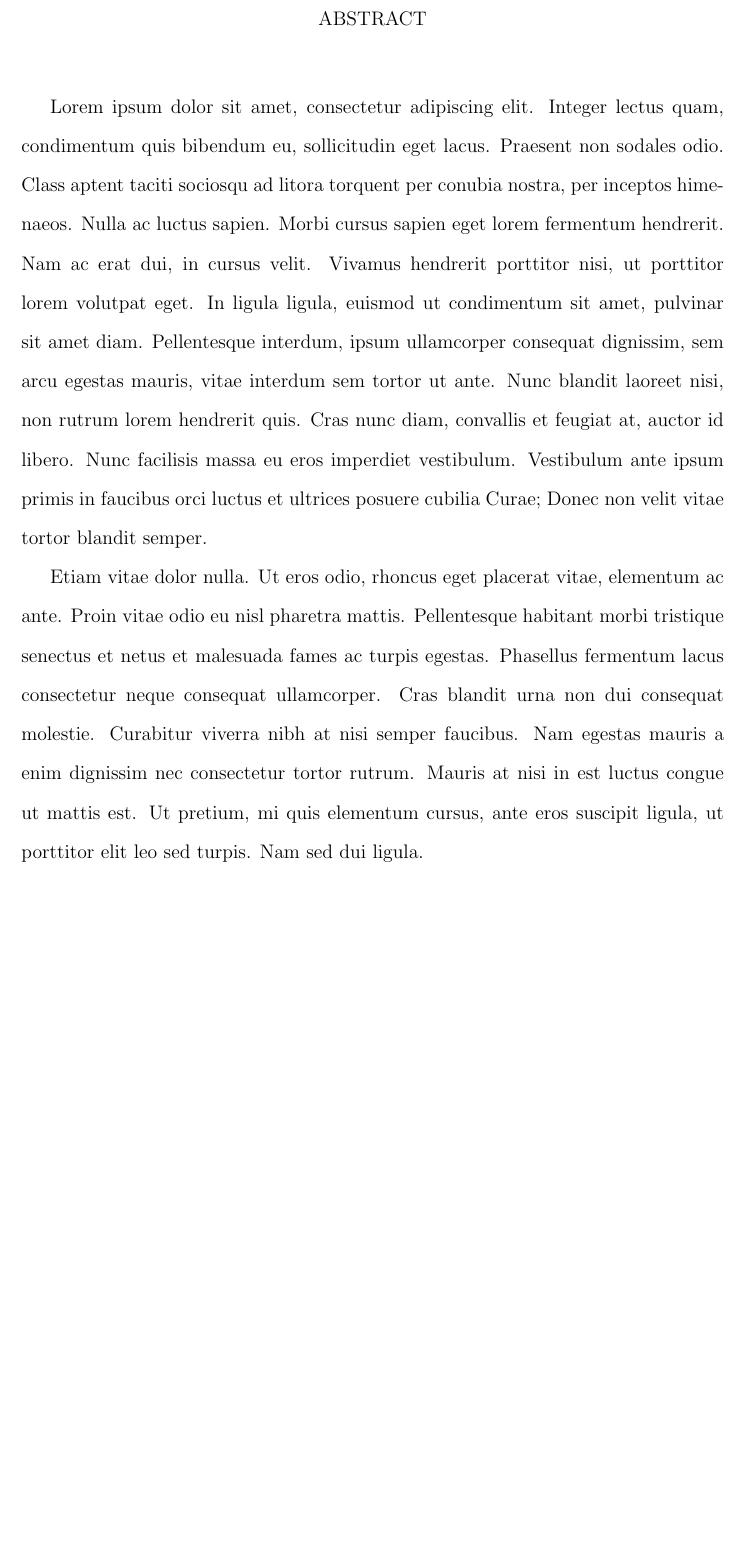
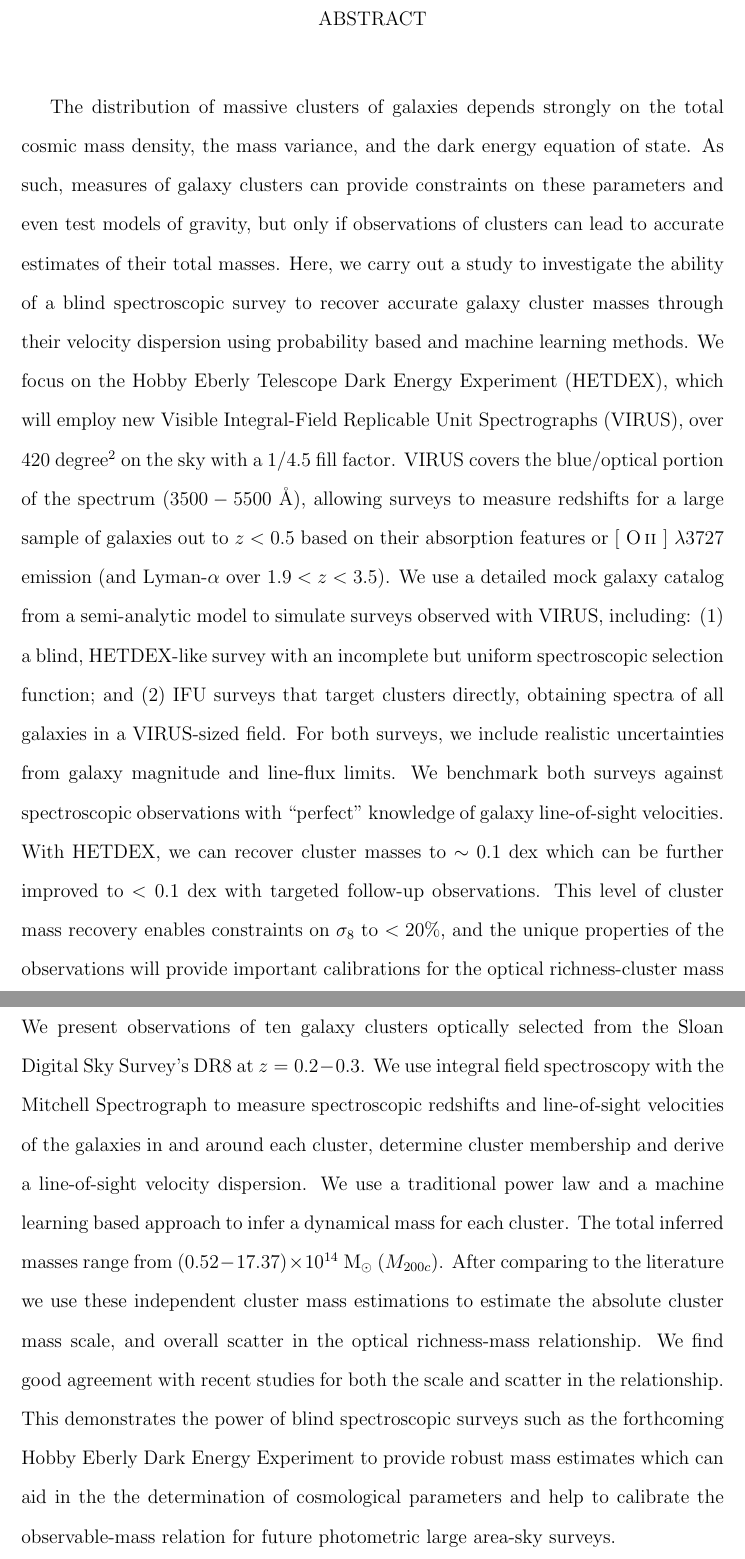
Before and after one commit to boada/Phd-Dissertation, a LaTeX thesis (thesisTemplate/tamuthesis.tex, which reads thesisTemplate/abstract.tex): part of page 2 of 99 before the commit and two parts of pages 2 and 3 of 100 after it, the two joined at a grey line, cut so that both start at the same text, the shorter picture padded with empty space. Compiled offline with pdfLaTeX; a missing bibliography style is replaced by a similar one.

Commit message:
pasted initial abstracts

```diff
--- a/thesisTemplate/abstract.tex
+++ b/thesisTemplate/abstract.tex
@@ -20,10 +20,7 @@
 \pagenumbering{roman} % Roman numerals
 \setcounter{page}{2}
 
-\indent Lorem ipsum dolor sit amet, consectetur adipiscing elit. Integer lectus quam, condimentum quis bibendum eu, sollicitudin eget lacus. Praesent non sodales odio. Class aptent taciti sociosqu ad litora torquent per conubia nostra, per inceptos himenaeos. Nulla ac luctus sapien. Morbi cursus sapien eget lorem fermentum hendrerit. Nam ac erat dui, in cursus velit. Vivamus hendrerit porttitor nisi, ut porttitor lorem volutpat eget. In ligula ligula, euismod ut condimentum sit amet, pulvinar sit amet diam. Pellentesque interdum, ipsum ullamcorper consequat dignissim, sem arcu egestas mauris, vitae interdum sem tortor ut ante. Nunc blandit laoreet nisi, non rutrum lorem hendrerit quis. Cras nunc diam, convallis et feugiat at, auctor id libero. Nunc facilisis massa eu eros imperdiet vestibulum. Vestibulum ante ipsum primis in faucibus orci luctus et ultrices posuere cubilia Curae; Donec non velit vitae tortor blandit semper.
+\indent The distribution of massive clusters of galaxies depends strongly on the total cosmic mass density, the mass variance, and the dark energy equation of state. As such, measures of galaxy clusters can provide constraints on these parameters and even test models of gravity, but only if observations of clusters can lead to accurate estimates of their total masses. Here, we carry out a study to investigate the ability of a blind spectroscopic survey to recover accurate galaxy cluster masses through their velocity dispersion using probability based and machine learning methods. We focus on the Hobby Eberly Telescope Dark Energy Experiment (HETDEX), which will employ new Visible Integral-Field Replicable Unit Spectrographs (VIRUS), over 420 \degsq\ on the sky with a 1/4.5 fill factor. VIRUS covers the blue/optical portion of the spectrum ($3500-5500~\AAA$), allowing surveys to measure redshifts for a large sample of galaxies out to $z < 0.5$ based on their absorption features or \hbox{[\ion{O}{ii}]} $\lambda$3727 emission (and Lyman-$\alpha$ over $1.9 < z < 3.5$). We use a detailed mock galaxy catalog from a semi-analytic model to simulate surveys observed with VIRUS, including: (1) a blind, HETDEX-like survey with an incomplete but uniform spectroscopic selection function; and (2) IFU surveys that target clusters directly, obtaining spectra of all galaxies in a VIRUS-sized field. For both surveys, we include realistic uncertainties from galaxy magnitude and line-flux limits. We benchmark both surveys against spectroscopic observations with ``perfect" knowledge of galaxy line-of-sight velocities. With HETDEX, we can recover cluster masses to $\sim0.1$ dex which can be further improved to $<0.1$ dex with targeted follow-up observations. This level of cluster mass recovery enables constraints on $\sigma_8$ to $<20$\%, and the unique properties of the observations will provide important calibrations for the optical richness-cluster mass relation.
 
-Etiam vitae dolor nulla. Ut eros odio, rhoncus eget placerat vitae, elementum ac ante. Proin vitae odio eu nisl pharetra mattis. Pellentesque habitant morbi tristique senectus et netus et malesuada fames ac turpis egestas. Phasellus fermentum lacus consectetur neque consequat ullamcorper. Cras blandit urna non dui consequat molestie. Curabitur viverra nibh at nisi semper faucibus. Nam egestas mauris a enim dignissim nec consectetur tortor rutrum. Mauris at nisi in est luctus congue ut mattis est. Ut pretium, mi quis elementum cursus, ante eros suscipit ligula, ut porttitor elit leo sed turpis. Nam sed dui ligula.
-
-
-
+\noindent We present observations of ten galaxy clusters optically selected from the Sloan Digital Sky Survey's DR8 at $z=0.2-0.3$. We use integral field spectroscopy with the Mitchell Spectrograph to measure spectroscopic redshifts and line-of-sight velocities of the galaxies in and around each cluster, determine cluster membership and derive a line-of-sight velocity dispersion. We use a traditional power law and a machine learning based approach to infer a dynamical mass for each cluster. The total inferred masses range from $(0.52-17.37) \times 10^{14}$ \Msol\ ($M_{200c}$). After comparing to the literature  we use these independent cluster mass estimations to estimate the absolute cluster mass scale, and overall scatter in the optical richness-mass relationship. We find good agreement with recent studies for both the scale and scatter in the relationship. This demonstrates the power of blind spectroscopic surveys such as the forthcoming Hobby Eberly Dark Energy Experiment to provide robust mass estimates which can aid in the the determination of cosmological parameters and help to calibrate the observable-mass relation for future photometric large area-sky surveys.
 \pagebreak{}
```
